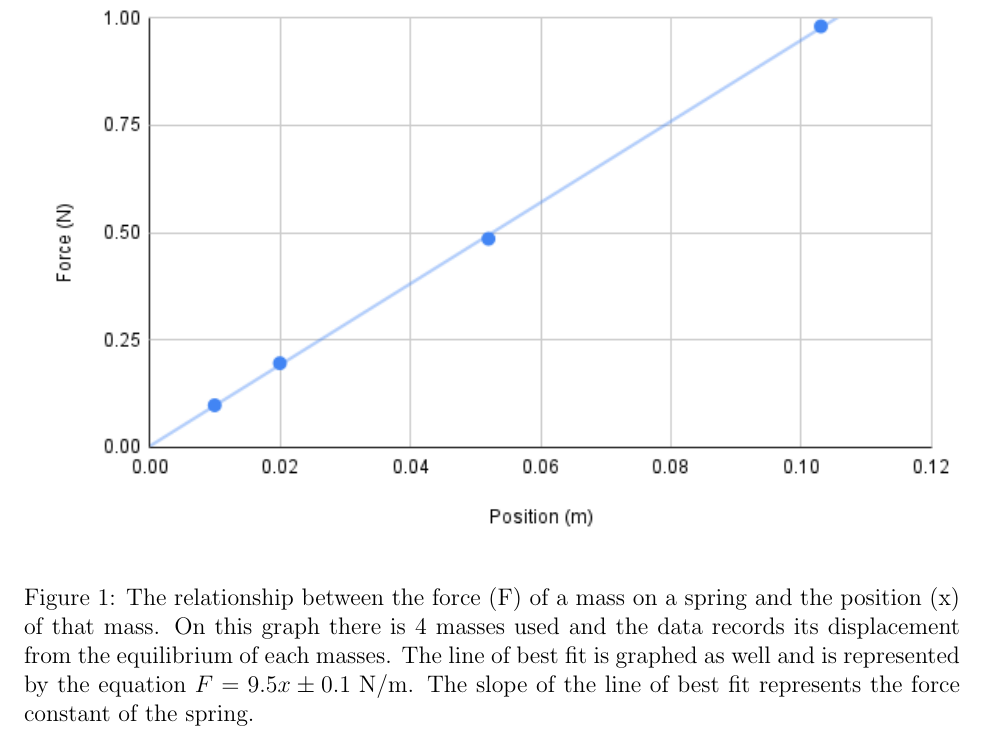
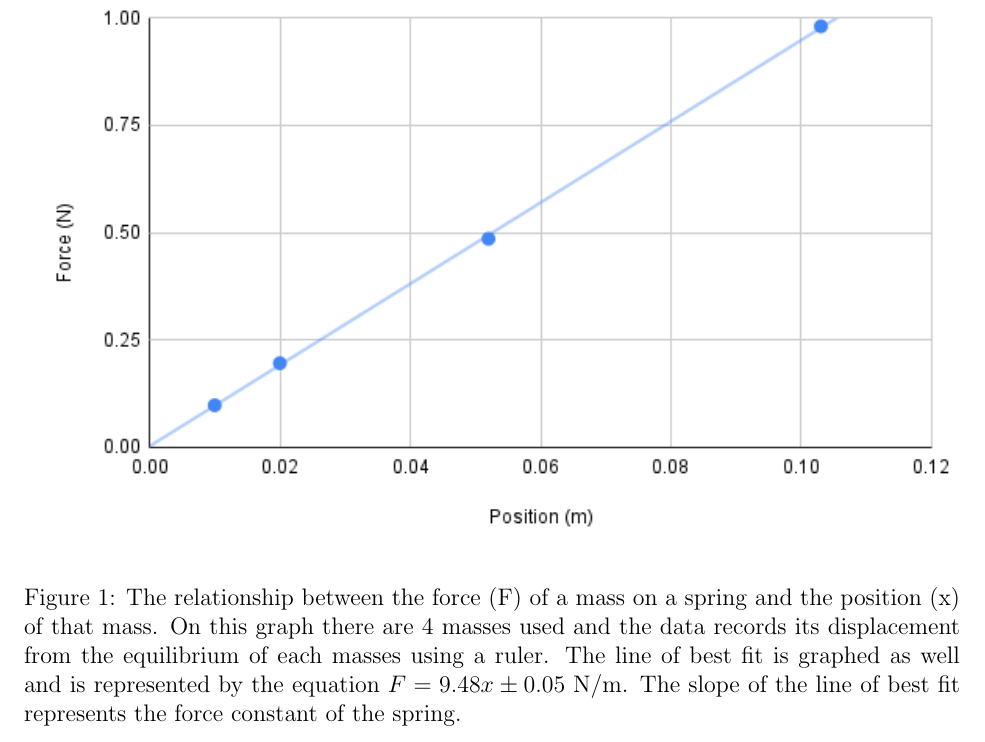
Before and after one commit to CoolBro4811/labs_spring_26, a LaTeX document (lab_2/main.tex): part of page 2 of 3, cut so that both start at the same text. Compiled offline with pdfLaTeX.

Commit message:
Update main.tex

```diff
--- a/lab_2/main.tex
+++ b/lab_2/main.tex
@@ -29,7 +29,7 @@ While each of the measurements were equally uncertain, we decided that the measu
 \begin{figure}
     \centering
     \includegraphics[width=1\linewidth]{RulerTrial.png}
-    \caption{The relationship between the force (F) of a mass on a spring and the position (x) of that mass. On this graph there is 4 masses used and the data records its displacement from the equilibrium of each masses. The line of best fit is graphed as well and is represented by the equation $F= 9.5x \pm 0.1 \text{ N/m}$. The slope of the line of best fit represents the force constant of the spring.}
+    \caption{The relationship between the force (F) of a mass on a spring and the position (x) of that mass. On this graph there are 4 masses used and the data records its displacement from the equilibrium of each masses using a ruler. The line of best fit is graphed as well and is represented by the equation $F= 9.48x \pm 0.05 \text{ N/m}$. The slope of the line of best fit represents the force constant of the spring.}
     \label{fig:placeholder}
 \end{figure}
 
```
